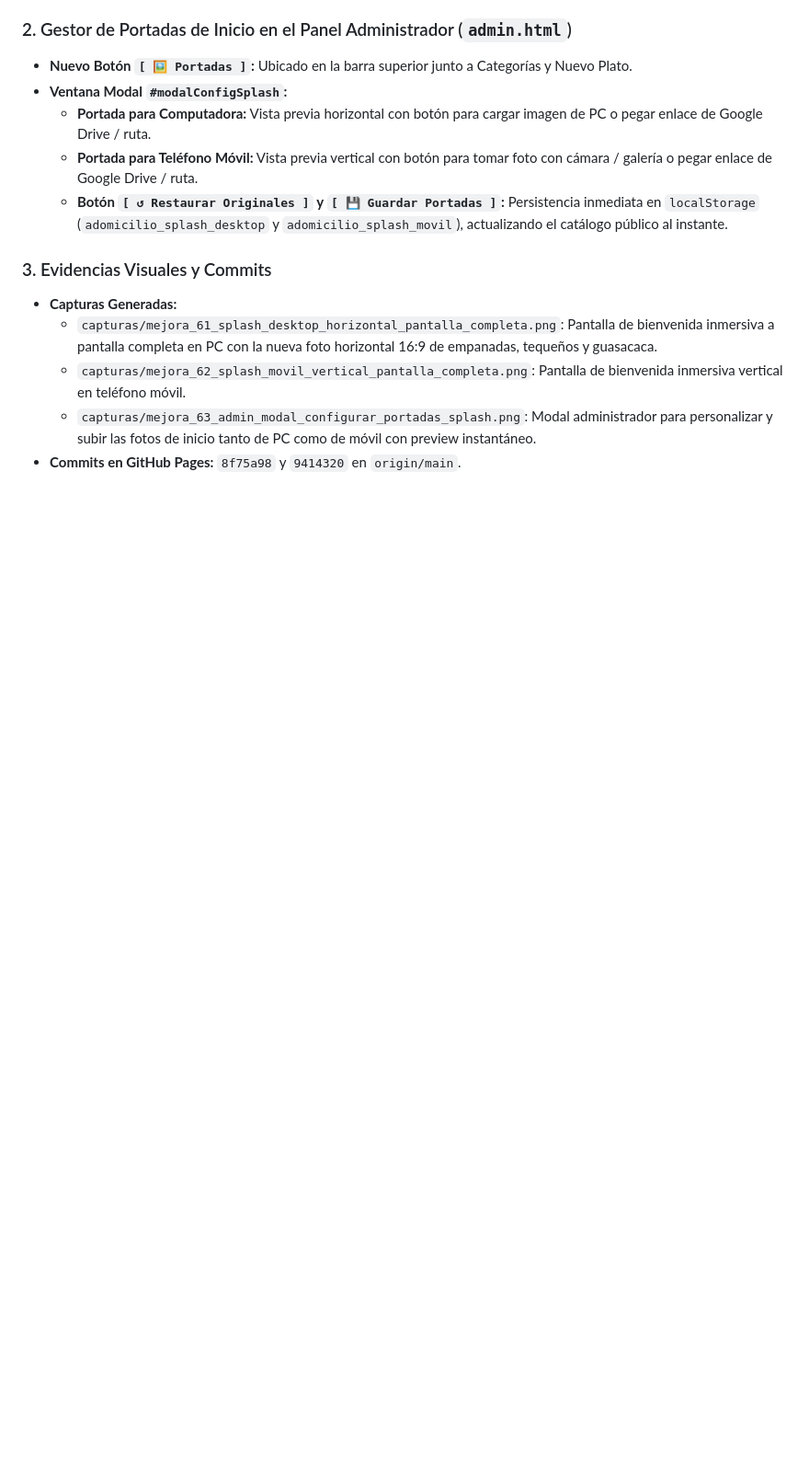
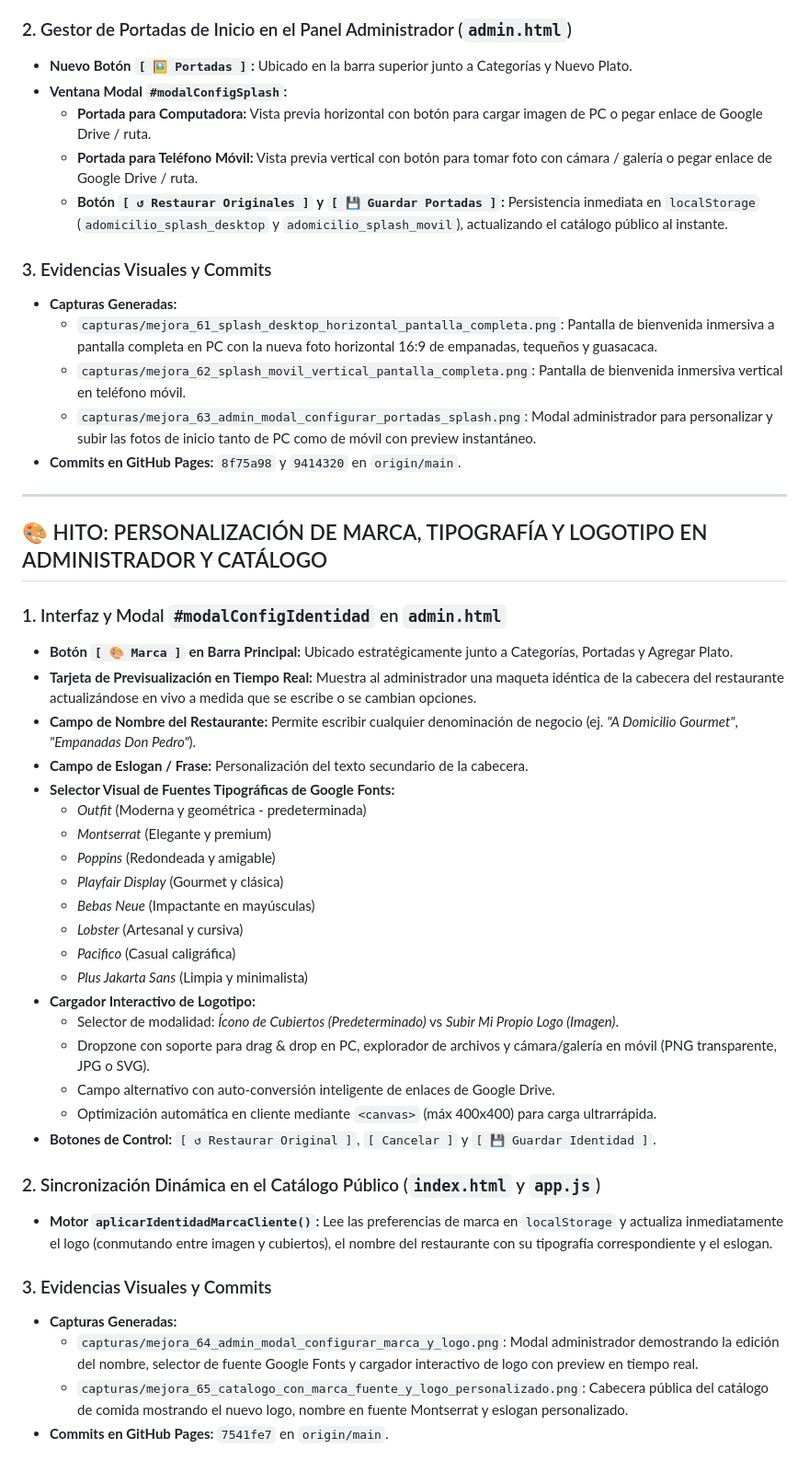
Before and after one commit to Domicilio-Chi/Domicilio, a Markdown page: HISTORIAL.md, the part around the change. Shown at 92% size. Drawn GitHub-style; blank space fills up the shorter version.

Commit message:
docs: registrar hito de identidad de marca tipografia y logo

```diff
--- a/HISTORIAL.md
+++ b/HISTORIAL.md
@@ -695,3 +695,38 @@
   * `capturas/mejora_62_splash_movil_vertical_pantalla_completa.png`: Pantalla de bienvenida inmersiva vertical en teléfono móvil.
   * `capturas/mejora_63_admin_modal_configurar_portadas_splash.png`: Modal administrador para personalizar y subir las fotos de inicio tanto de PC como de móvil con preview instantáneo.
 - **Commits en GitHub Pages:** `8f75a98` y `9414320` en `origin/main`.
+
+
+---
+
+## 🎨 HITO: PERSONALIZACIÓN DE MARCA, TIPOGRAFÍA Y LOGOTIPO EN ADMINISTRADOR Y CATÁLOGO
+
+### 1. Interfaz y Modal `#modalConfigIdentidad` en `admin.html`
+- **Botón `[ 🎨 Marca ]` en Barra Principal:** Ubicado estratégicamente junto a Categorías, Portadas y Agregar Plato.
+- **Tarjeta de Previsualización en Tiempo Real:** Muestra al administrador una maqueta idéntica de la cabecera del restaurante actualizándose en vivo a medida que se escribe o se cambian opciones.
+- **Campo de Nombre del Restaurante:** Permite escribir cualquier denominación de negocio (ej. *"A Domicilio Gourmet"*, *"Empanadas Don Pedro"*).
+- **Campo de Eslogan / Frase:** Personalización del texto secundario de la cabecera.
+- **Selector Visual de Fuentes Tipográficas de Google Fonts:**
+  - *Outfit* (Moderna y geométrica - predeterminada)
+  - *Montserrat* (Elegante y premium)
+  - *Poppins* (Redondeada y amigable)
+  - *Playfair Display* (Gourmet y clásica)
+  - *Bebas Neue* (Impactante en mayúsculas)
+  - *Lobster* (Artesanal y cursiva)
+  - *Pacifico* (Casual caligráfica)
+  - *Plus Jakarta Sans* (Limpia y minimalista)
+- **Cargador Interactivo de Logotipo:**
+  - Selector de modalidad: *Ícono de Cubiertos (Predeterminado)* vs *Subir Mi Propio Logo (Imagen)*.
+  - Dropzone con soporte para drag & drop en PC, explorador de archivos y cámara/galería en móvil (PNG transparente, JPG o SVG).
+  - Campo alternativo con auto-conversión inteligente de enlaces de Google Drive.
+  - Optimización automática en cliente mediante `<canvas>` (máx 400x400) para carga ultrarrápida.
+- **Botones de Control:** `[ ↺ Restaurar Original ]`, `[ Cancelar ]` y `[ 💾 Guardar Identidad ]`.
+
+### 2. Sincronización Dinámica en el Catálogo Público (`index.html` y `app.js`)
+- **Motor `aplicarIdentidadMarcaCliente()`:** Lee las preferencias de marca en `localStorage` y actualiza inmediatamente el logo (conmutando entre imagen y cubiertos), el nombre del restaurante con su tipografía correspondiente y el eslogan.
+
+### 3. Evidencias Visuales y Commits
+- **Capturas Generadas:**
+  * `capturas/mejora_64_admin_modal_configurar_marca_y_logo.png`: Modal administrador demostrando la edición del nombre, selector de fuente Google Fonts y cargador interactivo de logo con preview en tiempo real.
+  * `capturas/mejora_65_catalogo_con_marca_fuente_y_logo_personalizado.png`: Cabecera pública del catálogo de comida mostrando el nuevo logo, nombre en fuente Montserrat y eslogan personalizado.
+- **Commits en GitHub Pages:** `7541fe7` en `origin/main`.
```
